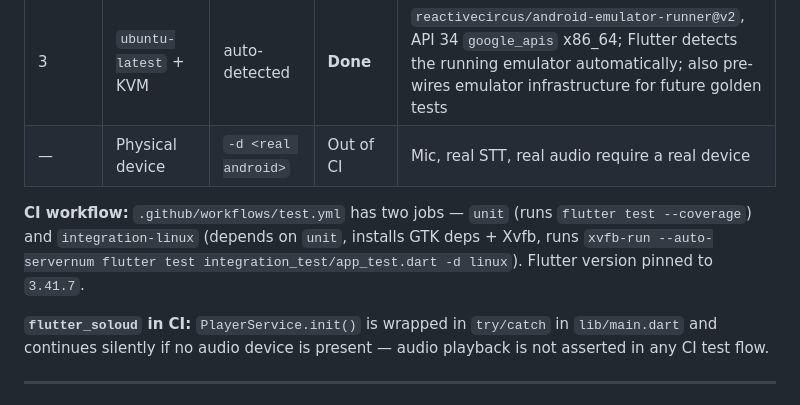
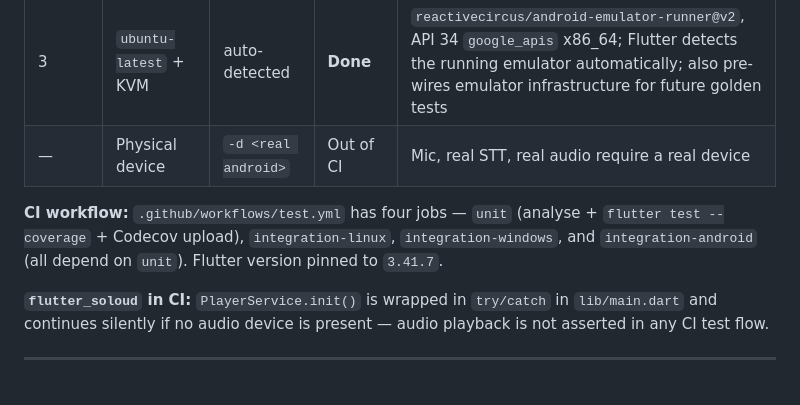
Before and after one commit to mitos-software-solutions/morse_comms, a Markdown page: TESTING.md, the part around one of its changes. Rendered like a GitHub page.

```diff
--- a/TESTING.md
+++ b/TESTING.md
@@ -204,7 +204,7 @@ The app ships as a Linux `.tar.gz`, a Windows installer, and an Android `.apk`.
 | 3 | `ubuntu-latest` + KVM | auto-detected | **Done** | `reactivecircus/android-emulator-runner@v2`, API 34 `google_apis` x86_64; Flutter detects the running emulator automatically; also pre-wires emulator infrastructure for future golden tests |
 | — | Physical device | `-d <real android>` | Out of CI | Mic, real STT, real audio require a real device |
 
-**CI workflow:** `.github/workflows/test.yml` has two jobs — `unit` (runs `flutter test --coverage`) and `integration-linux` (depends on `unit`, installs GTK deps + Xvfb, runs `xvfb-run --auto-servernum flutter test integration_test/app_test.dart -d linux`). Flutter version pinned to `3.41.7`.
+**CI workflow:** `.github/workflows/test.yml` has four jobs — `unit` (analyse + `flutter test --coverage` + Codecov upload), `integration-linux`, `integration-windows`, and `integration-android` (all depend on `unit`). Flutter version pinned to `3.41.7`.
 
 **`flutter_soloud` in CI:** `PlayerService.init()` is wrapped in `try/catch` in `lib/main.dart` and continues silently if no audio device is present — audio playback is not asserted in any CI test flow.
 
```
Also changed, not shown: other parts of TESTING.md (+1 -1 lines).
